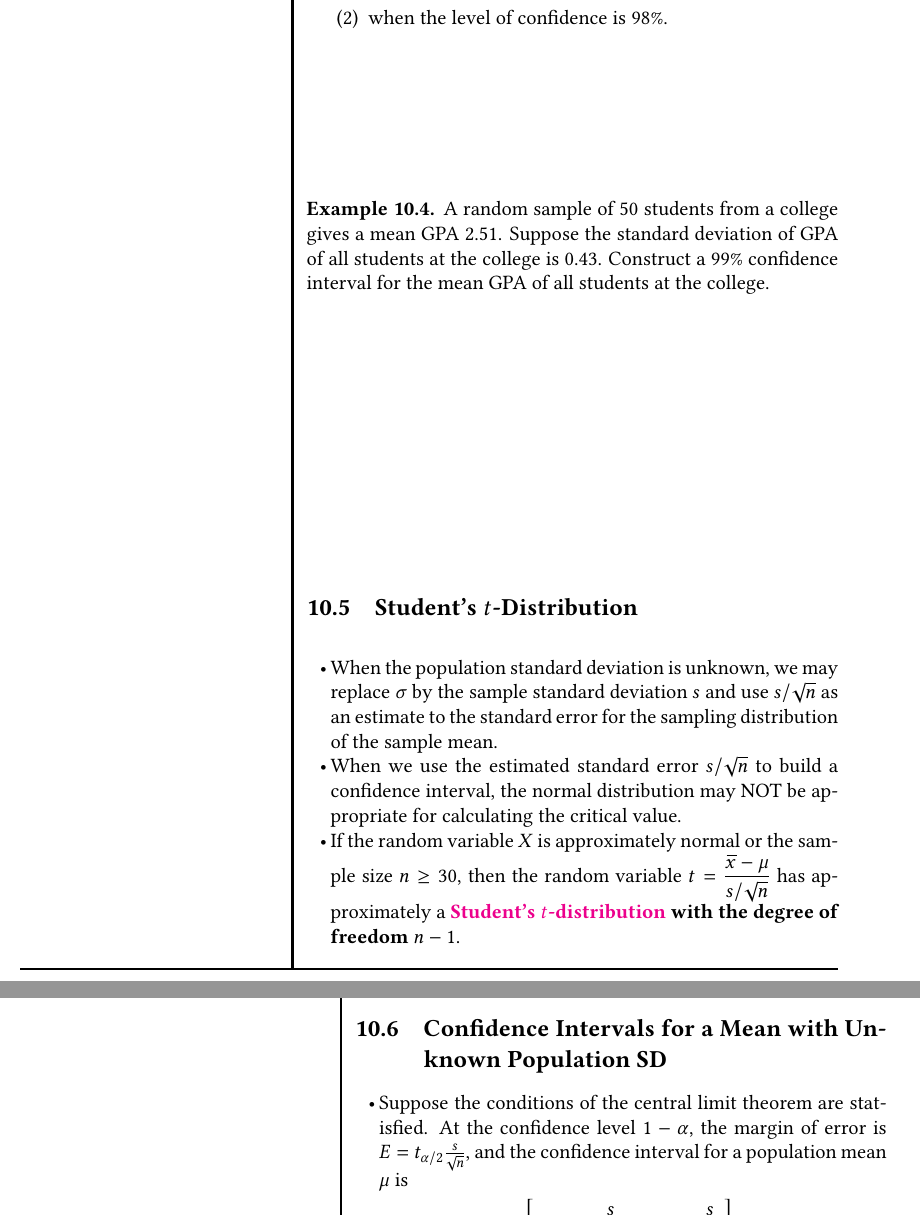
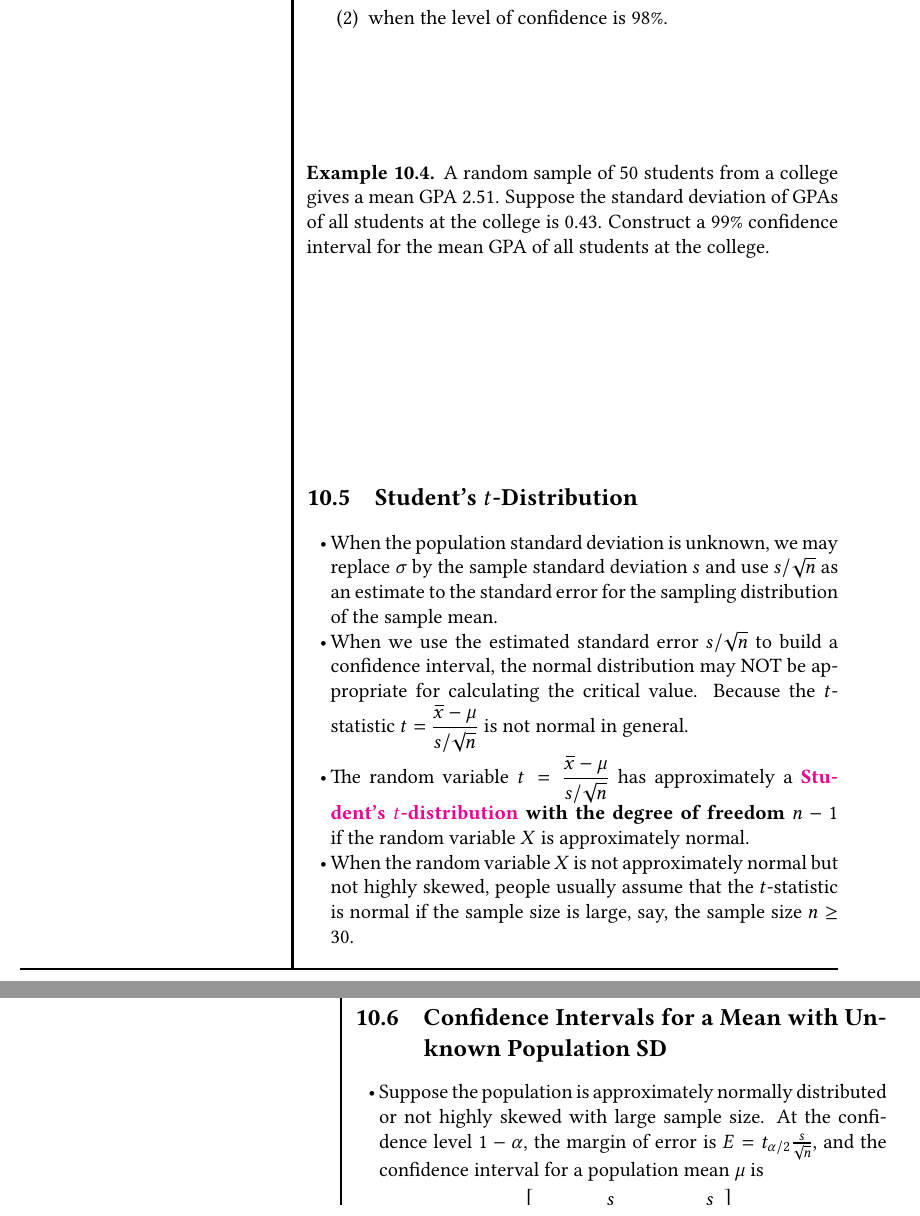
Before and after one commit to fyeteaching/MA336-Worksheets, a LaTeX document (main.tex, which reads MA336-Week-10-Confidence-Intervals-Mean.tex): two parts of pages 104 and 105 of 140, joined at a grey line, cut so that both start at the same text. Compiled offline with pdfLaTeX.

Commit message:
slightly updated the conditions for t-distribution

```diff
--- a/MA336-Week-10-Confidence-Intervals-Mean.tex
+++ b/MA336-Week-10-Confidence-Intervals-Mean.tex
@@ -168,7 +168,7 @@ needed in construction of a confidence interval:
 \begin{example}
 
 A random sample of 50 students from a college gives a mean GPA 2.51.
-Suppose the standard deviation of GPA of all students at the college is
+Suppose the standard deviation of GPAs of all students at the college is
 0.43. Construct a 99\% confidence interval for the mean GPA of all
 students at the college.
 
@@ -189,13 +189,15 @@ students at the college.
 \item
   When we use the estimated standard error \(s / \sqrt{n}\) to build a
   confidence interval, the normal distribution may NOT be
-  appropriate for calculating the critical value.
+  appropriate for calculating the critical value. Because the \(t\)-statistic
+  \(t=\dfrac{\bar{x}-\mu}{s / \sqrt{n}}\) is not normal in general.
 \item
-  If the random variable \(X\) is approximately normal or the sample size $n\ge 30$, then the
-  random variable \(t=\dfrac{\bar{x}-\mu}{s / \sqrt{n}}\) has approximately a
+  The random variable \(t=\dfrac{\bar{x}-\mu}{s / \sqrt{n}}\) has approximately a
   \textbf{\href{https://en.wikipedia.org/wiki/Student\%27s_t-distribution}{Student's
-  \(t\)-distribution} with the degree of freedom \(n-1\)}.
-\end{itemize}
+  \(t\)-distribution} with the degree of freedom \(n-1\)}
+  if the random variable \(X\) is approximately normal.
+\item When the random variable $X$ is not approximately normal but not highly skewed,  people usually assume that the \(t\)-statistic is normal if the sample size is large, say,
+the sample size $n\ge 30$.\end{itemize}
 
 \includegraphics[width=\textwidth]{Figures/t-curves}
 
@@ -230,8 +232,8 @@ SD}{Confidence Intervals for a Mean with Unknown Population SD}}\label{confidenc
 
 \begin{itemize}
 \item
-  Suppose the conditions of the central limit theorem are statisfied. At the
-  confidence level \(1-\alpha\), the margin of error is
+  Suppose the population is approximately normally distributed or not highly skewed with large sample size.
+  At the confidence level \(1-\alpha\), the margin of error is
   \(E=t_{\alpha/2}\frac{s}{\sqrt{n}},\) and the confidence interval for
   a population mean \(\mu\) is
   \[\left[\bar{x}-t_{\alpha/2}\frac{s}{\sqrt{n}}, \bar{x}+t_{\alpha/2}\frac{s}{\sqrt{n}}\right],\]
```
Also changed, not shown: MA336-Week-11-Confidence-Intervals-Proportion.tex (+1 -1 lines), MA336-Week-9-Sampling-Distributions.tex (+1 -1 lines), MA336-Week-10-Confidence-Intervals-Mean.tex (6 more changed lines).
